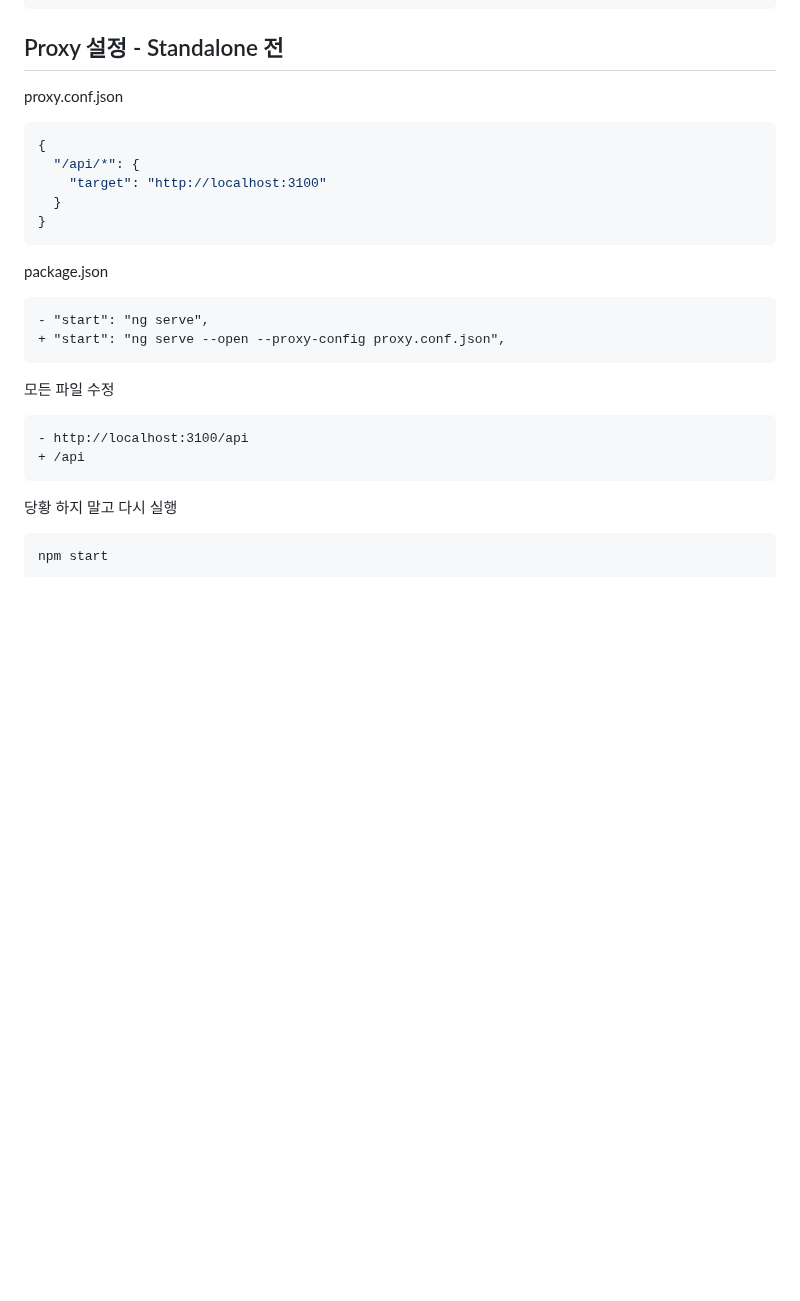
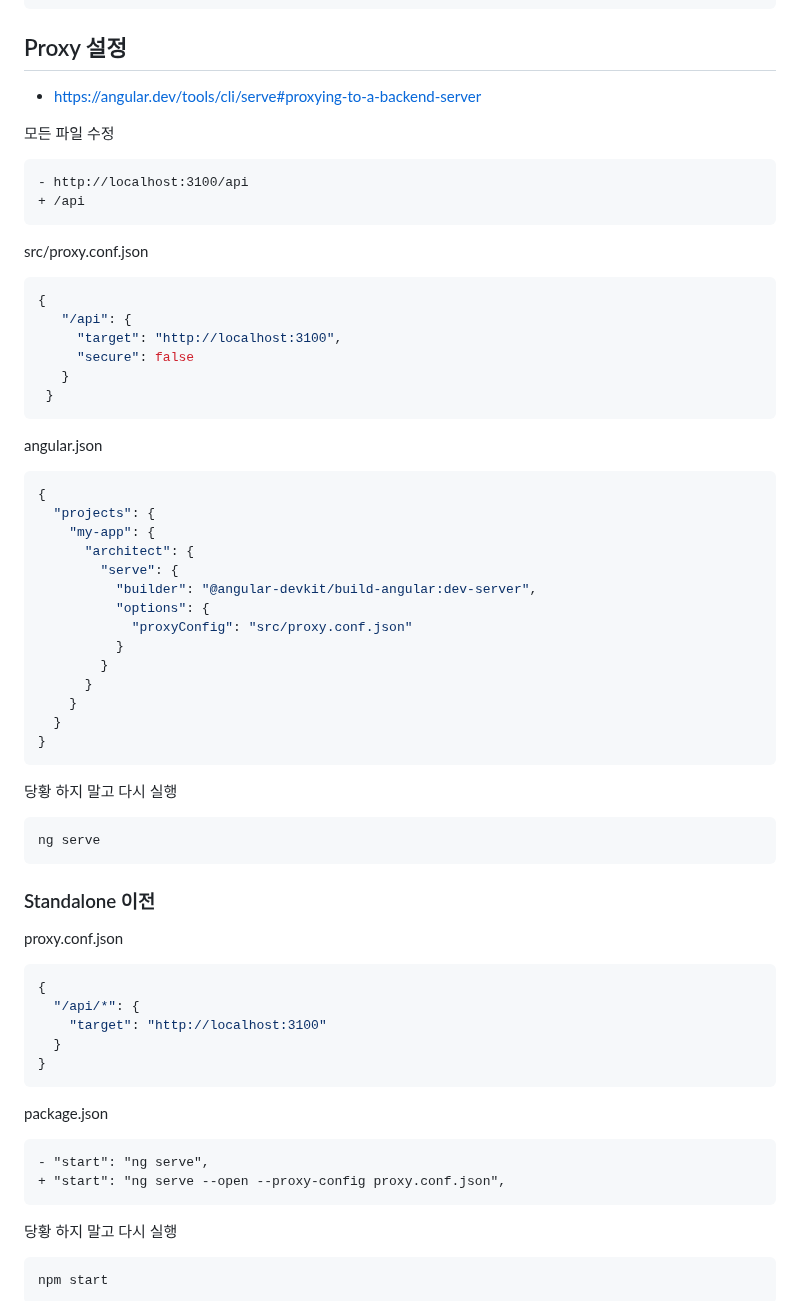
Before and after one commit to ovdncids/Angular, a Markdown page: README.md, the part around the change. Rendered like a GitHub page; blank space fills up the shorter version.

````diff
--- a/README.md
+++ b/README.md
@@ -728,7 +728,49 @@ constructor(
 }
 ```
 
-## Proxy 설정 - Standalone 전
+## Proxy 설정
+* https://angular.dev/tools/cli/serve#proxying-to-a-backend-server
+
+모든 파일 수정
+```diff
+- http://localhost:3100/api
++ /api
+```
+
+src/proxy.conf.json
+```json
+{
+   "/api": {
+     "target": "http://localhost:3100",
+     "secure": false
+   }
+ }
+```
+
+angular.json
+```json
+{
+  "projects": {
+    "my-app": {
+      "architect": {
+        "serve": {
+          "builder": "@angular-devkit/build-angular:dev-server",
+          "options": {
+            "proxyConfig": "src/proxy.conf.json"
+          }
+        }
+      }
+    }
+  }
+}
+```
+
+당황 하지 말고 다시 실행
+```sh
+ng serve
+```
+
+### Standalone 이전
 proxy.conf.json
 ```json
 {
@@ -742,12 +784,6 @@ package.json
 ```diff
 - "start": "ng serve",
 + "start": "ng serve --open --proxy-config proxy.conf.json",
-```
-
-모든 파일 수정
-```diff
-- http://localhost:3100/api
-+ /api
 ```
 
 당황 하지 말고 다시 실행
````
